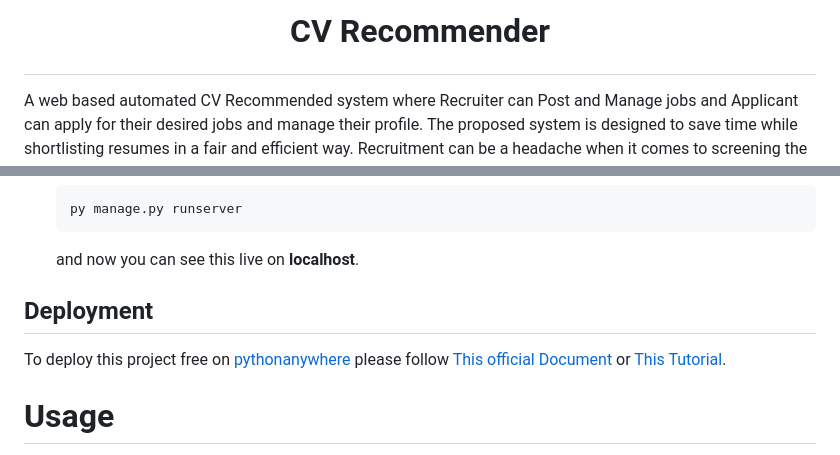
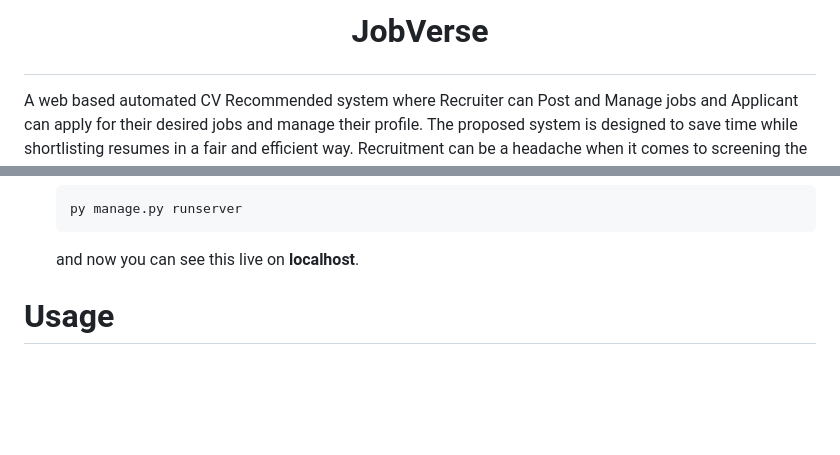
Before and after one commit to meherab23/JobVerse_Job-portal_CV-recommender, a Markdown page: README.md, 2 parts joined by grey strips. GitHub-like rendering; blank space fills up the shorter version.

```diff
--- a/README.md
+++ b/README.md
@@ -1,4 +1,4 @@
-# <p align="center">CV Recommender</p>
+# <p align="center">JobVerse</p>
 
 A web based automated CV Recommended system where Recruiter can Post and Manage jobs and Applicant can apply for their desired jobs and manage their profile. The
 proposed system is designed to save time while shortlisting resumes in a fair
@@ -68,9 +68,6 @@ Now, as you have successfully downloaded this repository you need to make your d
 
     and now you can see this live on **localhost**.
 
-## Deployment
-
-To deploy this project free on [pythonanywhere](https://www.pythonanywhere.com/) please follow [This official Document](https://help.pythonanywhere.com/pages/DeployExistingDjangoProject/) or [This Tutorial](https://www.youtube.com/watch?v=Y4c4ickks2A).
 
 # Usage
 
```
